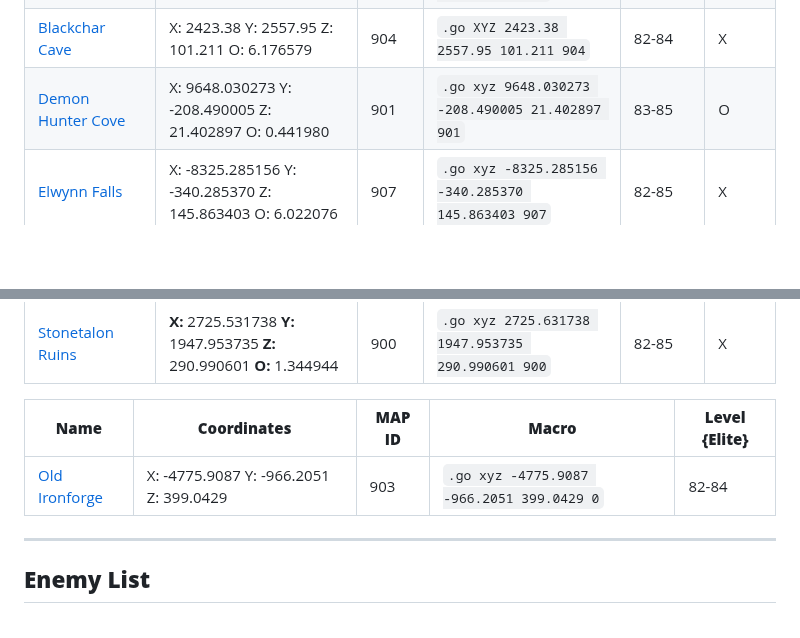
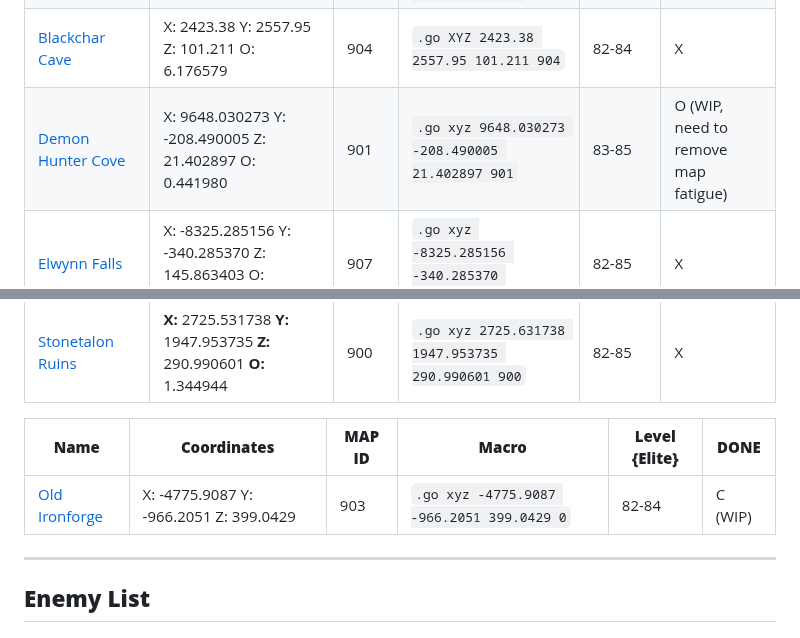
Before and after one commit to araxiaonline/Delves, a Markdown page: README.md, 2 parts joined by grey strips. GitHub-like rendering; blank space fills up the shorter version.

```diff
--- a/README.md
+++ b/README.md
@@ -10,7 +10,7 @@
 | [Altar of Storms](#altar-of-storms) | X: -11627.419922 Y: -2348.38 Z: 10.088909 O: 3.813848 | 911 | `.go xyz -11631.548 -2348.38 10.088909 911` | 82-85 | X |
 | [Arathi Highlands Farm](#arathi-highlands-farm) | X: -1913.873779 Y: -3907.356689 Z: 110.663895 O: 4.729281 | 906 | `.go xyz -1912.873779 -3907.356689 110.663895 906` | 82-85 | X |
 | [Blackchar Cave](#blackchar-cave) | X: 2423.38 Y: 2557.95 Z: 101.211 O: 6.176579 | 904 | `.go XYZ 2423.38 2557.95 101.211 904` | 82-84 | X |
-| [Demon Hunter Cove](#demon-hunter-cove) | X: 9648.030273 Y: -208.490005 Z: 21.402897 O: 0.441980 | 901 | `.go xyz 9648.030273 -208.490005 21.402897 901` | 83-85 | O |
+| [Demon Hunter Cove](#demon-hunter-cove) | X: 9648.030273 Y: -208.490005 Z: 21.402897 O: 0.441980 | 901 | `.go xyz 9648.030273 -208.490005 21.402897 901` | 83-85 | O (WIP, need to remove map fatigue)|
 | [Elwynn Falls](#elwynn-falls) | X: -8325.285156 Y: -340.285370 Z: 145.863403 O: 6.022076 | 907 | `.go xyz -8325.285156 -340.285370 145.863403 907` | 82-85 | X |
 | [Forgotten Gnome Camp](#forgotten-gnome-camp) | X: -5931.078613 Y: 986.903076 Z: 488.972839 O:4.873131 | 909 | `.go xyz -5931.078613 986.903076 488.972839 909` | 83-85 | X |
 | [Newman's Landing](#newmans-landing) | X: -6377.274902 Y: -847.213379 Z: 396.180176 O: 6.048255 | 910 | `.go xyz -6377.274902 -847.213379 396.180176 910` | 83-85 | X |
@@ -20,9 +20,9 @@
 | [Stonetalon Ruins](#stonetalon-ruins) | **X:** 2725.531738 **Y:** 1947.953735 **Z:** 290.990601 **O:** 1.344944 | 900 | `.go xyz 2725.631738 1947.953735 290.990601 900` | 82-85 | X |
 
 
-| **Name**             | **Coordinates**                                    | **MAP ID** | **Macro**                              | **Level {Elite}** |
-|----------------------|----------------------------------------------------|------------|----------------------------------------|-------------------|
-| [Old Ironforge](#old-ironforge)        | X: -4775.9087 Y: -966.2051 Z: 399.0429            | 903        | `.go xyz -4775.9087 -966.2051 399.0429 0` | 82-84 |
+| **Name** | **Coordinates** | **MAP ID** | **Macro** | **Level {Elite}** | **DONE** |
+|----------------------|----------------------------------------------------------------------------------------|------------|----------------------------------------|-------------------|----------|
+| [Old Ironforge](#old-ironforge)        | X: -4775.9087 Y: -966.2051 Z: 399.0429            | 903        | `.go xyz -4775.9087 -966.2051 399.0429 0` | 82-84 | C (WIP)
 
 
 
```
